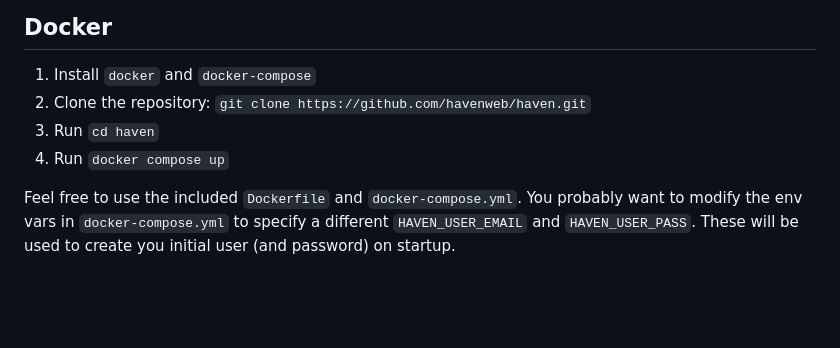
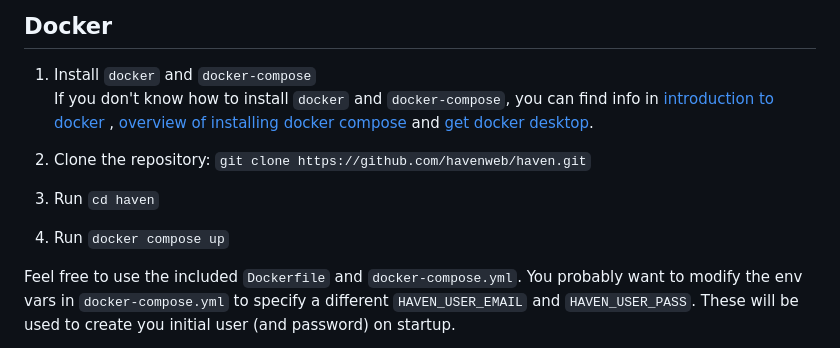
Before and after one commit to havenweb/haven, a Markdown page: README.md, the part around the change. GitHub-like rendering; blank space fills up the shorter version.

Commit message:
chore: update README.md
Add some links about `docker` and `docker-compose`

```diff
--- a/README.md
+++ b/README.md
@@ -72,9 +72,11 @@ Fully managed hosting of your personal Haven is available too, check out: https:
 ## Docker
 
 1. Install `docker` and `docker-compose`
-2. Clone the repository: `git clone https://github.com/havenweb/haven.git`
-3. Run `cd haven`
-4. Run `docker compose up`
+   If you don't know how to install `docker` and `docker-compose`, you can find info in [introduction to docker](https://fullstackopen.com/en/part12/introduction_to_containers#installing-everything-required-for-this-part) , [overview of installing docker compose](https://docs.docker.com/compose/install/) and [get docker desktop](https://docs.docker.com/get-docker/).
+
+3. Clone the repository: `git clone https://github.com/havenweb/haven.git`
+4. Run `cd haven`
+5. Run `docker compose up`
 
 Feel free to use the included `Dockerfile` and `docker-compose.yml`.  You probably want to modify the env vars in `docker-compose.yml` to specify a different `HAVEN_USER_EMAIL` and `HAVEN_USER_PASS`.  These will be used to create you initial user (and password) on startup.
 
```
